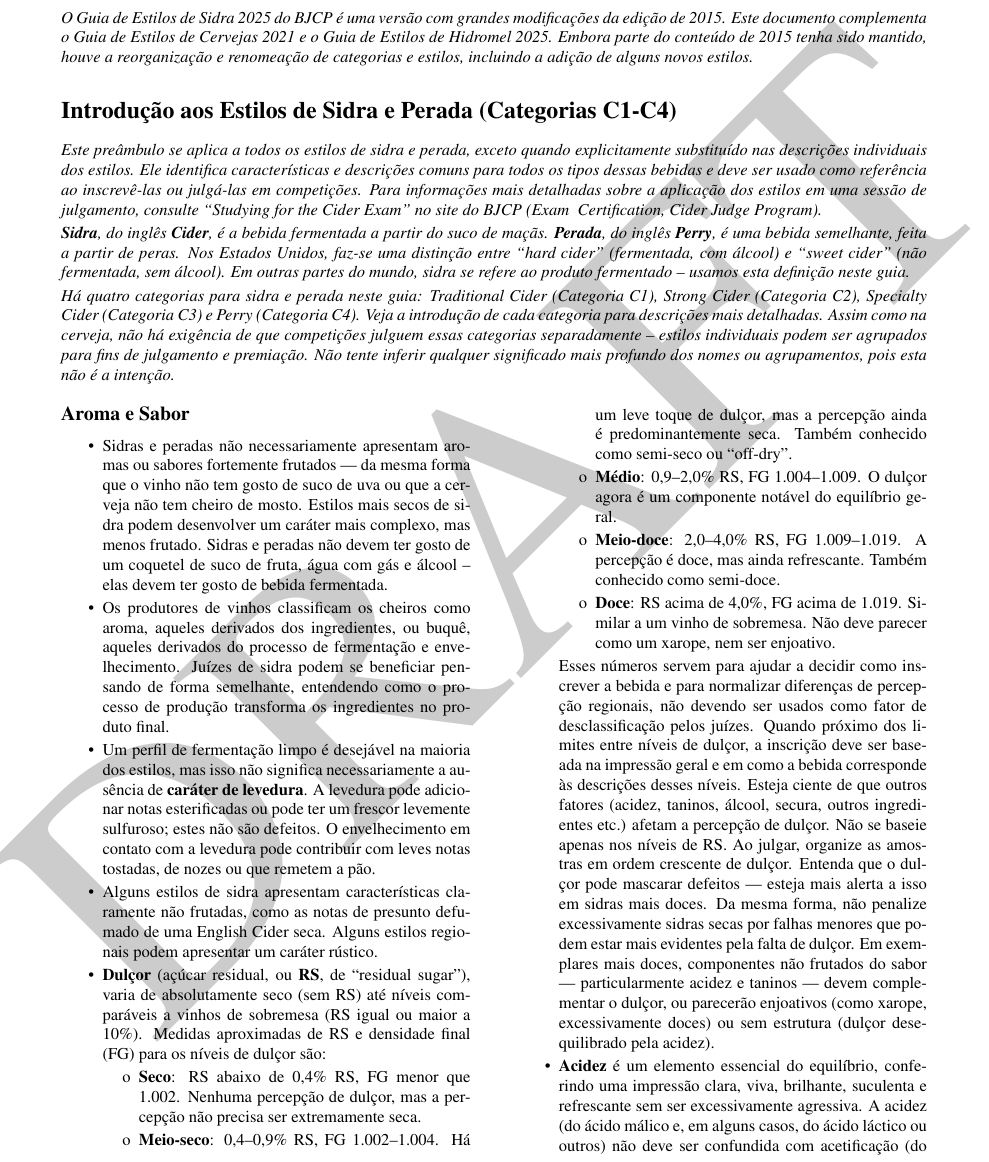
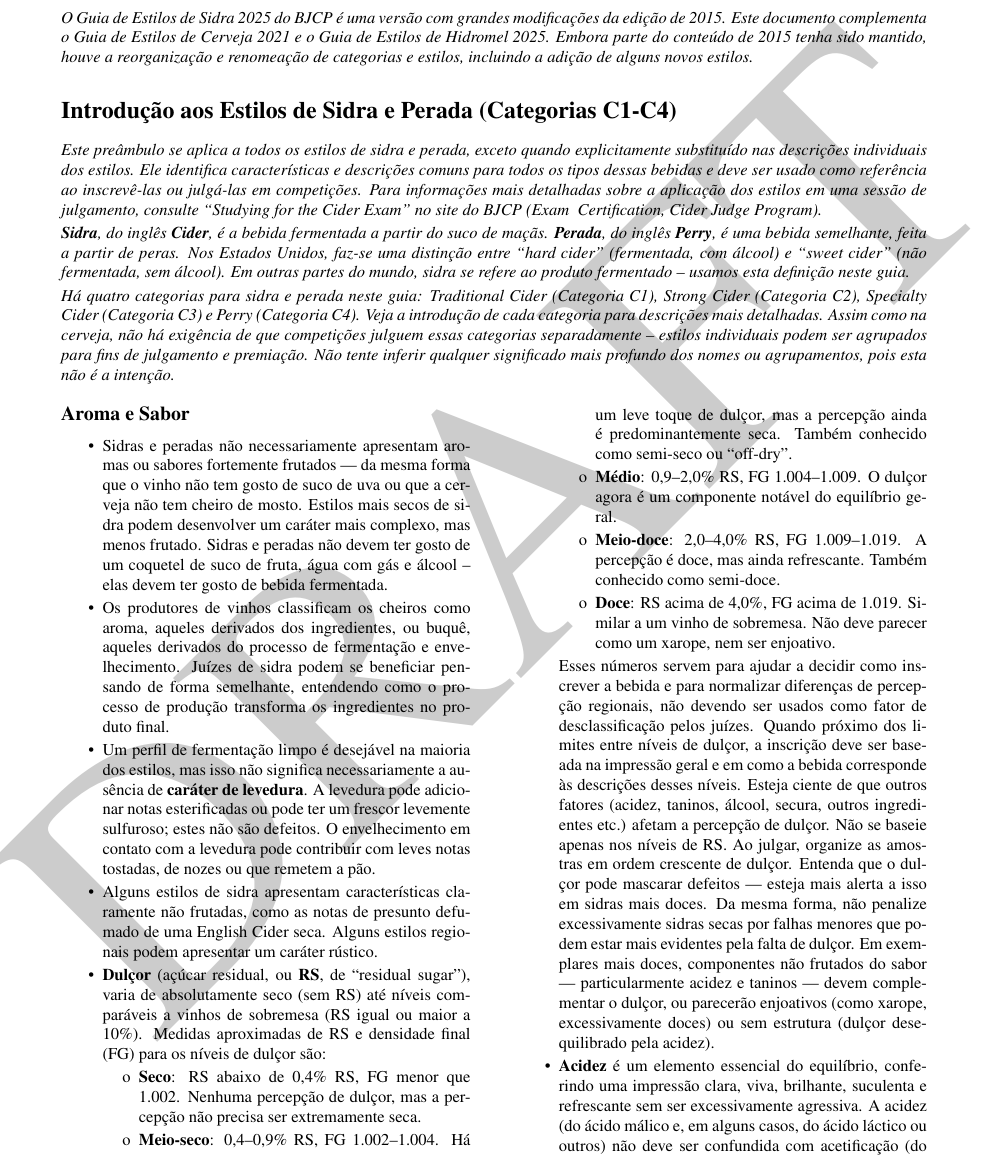
Before and after one commit to bjcp-brasil/cider-guidelines-2025-pt-br, a LaTeX document (main.tex, which reads introduction-to-cider-and-perry-styles/header.tex): part of page 3 of 14, cut so that both start at the same text. Compiled offline with pdfLaTeX.

Commit message:
Update header.tex

```diff
--- a/introduction-to-cider-and-perry-styles/header.tex
+++ b/introduction-to-cider-and-perry-styles/header.tex
@@ -1,4 +1,4 @@
 \section*{Introdução ao Guia de Estilos de Sidra 2025}
 \addcontentsline{toc}{section}{Introdução ao Guia de Estilos de Sidra 2025}
 
-\textit{O Guia de Estilos de Sidra 2025 do BJCP é uma versão com grandes modificações da edição de 2015. Este documento complementa o Guia de Estilos de Cervejas 2021 e o Guia de Estilos de Hidromel 2025. Embora parte do conteúdo de 2015 tenha sido mantido, houve a reorganização e renomeação de categorias e estilos, incluindo a adição de alguns novos estilos.}
+\textit{O Guia de Estilos de Sidra 2025 do BJCP é uma versão com grandes modificações da edição de 2015. Este documento complementa o Guia de Estilos de Cerveja 2021 e o Guia de Estilos de Hidromel 2025. Embora parte do conteúdo de 2015 tenha sido mantido, houve a reorganização e renomeação de categorias e estilos, incluindo a adição de alguns novos estilos.}
```
